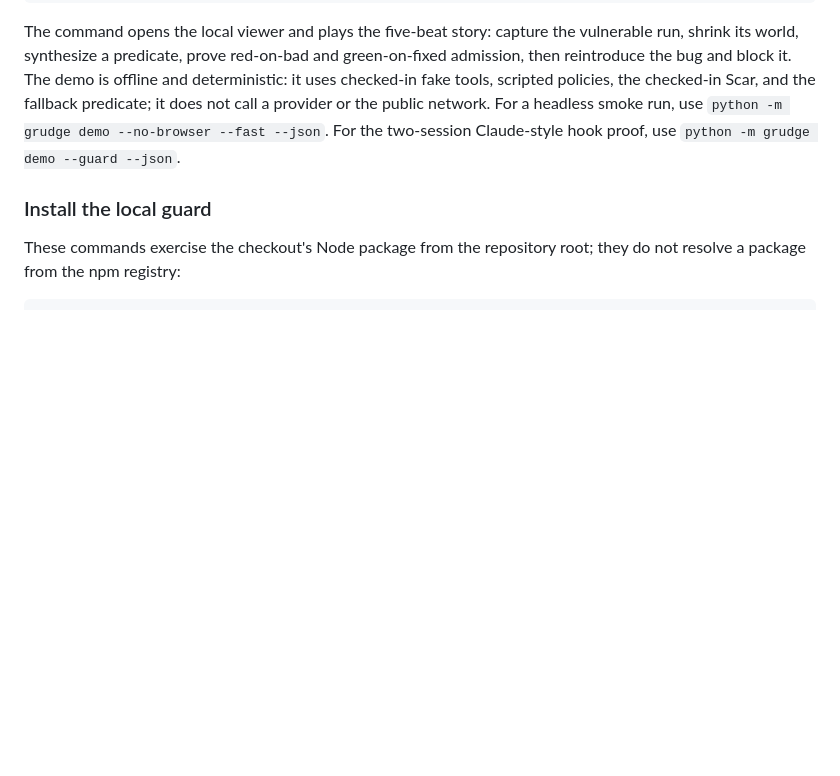
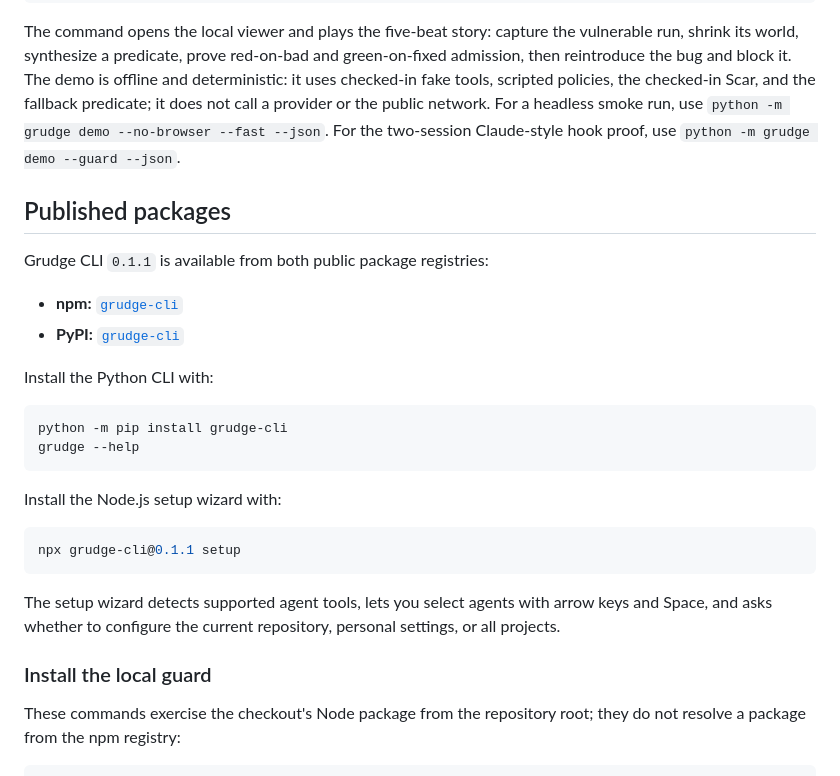
Before and after one commit to harshithKumar12/Grudge, a Markdown page: README.md, the part around the change. Rendered like a GitHub page; blank space fills up the shorter version.

Commit message:
docs: document published packages

````diff
--- a/README.md
+++ b/README.md
@@ -23,6 +23,30 @@ the checked-in Scar, and the fallback predicate; it does not call a provider or
 the public network. For a headless smoke run, use
 `python -m grudge demo --no-browser --fast --json`. For the two-session
 Claude-style hook proof, use `python -m grudge demo --guard --json`.
+
+## Published packages
+
+Grudge CLI `0.1.1` is available from both public package registries:
+
+- **npm:** [`grudge-cli`](https://www.npmjs.com/package/grudge-cli)
+- **PyPI:** [`grudge-cli`](https://pypi.org/project/grudge-cli/)
+
+Install the Python CLI with:
+
+```bash
+python -m pip install grudge-cli
+grudge --help
+```
+
+Install the Node.js setup wizard with:
+
+```bash
+npx grudge-cli@0.1.1 setup
+```
+
+The setup wizard detects supported agent tools, lets you select agents with
+arrow keys and Space, and asks whether to configure the current repository,
+personal settings, or all projects.
 
 ### Install the local guard
 
````
